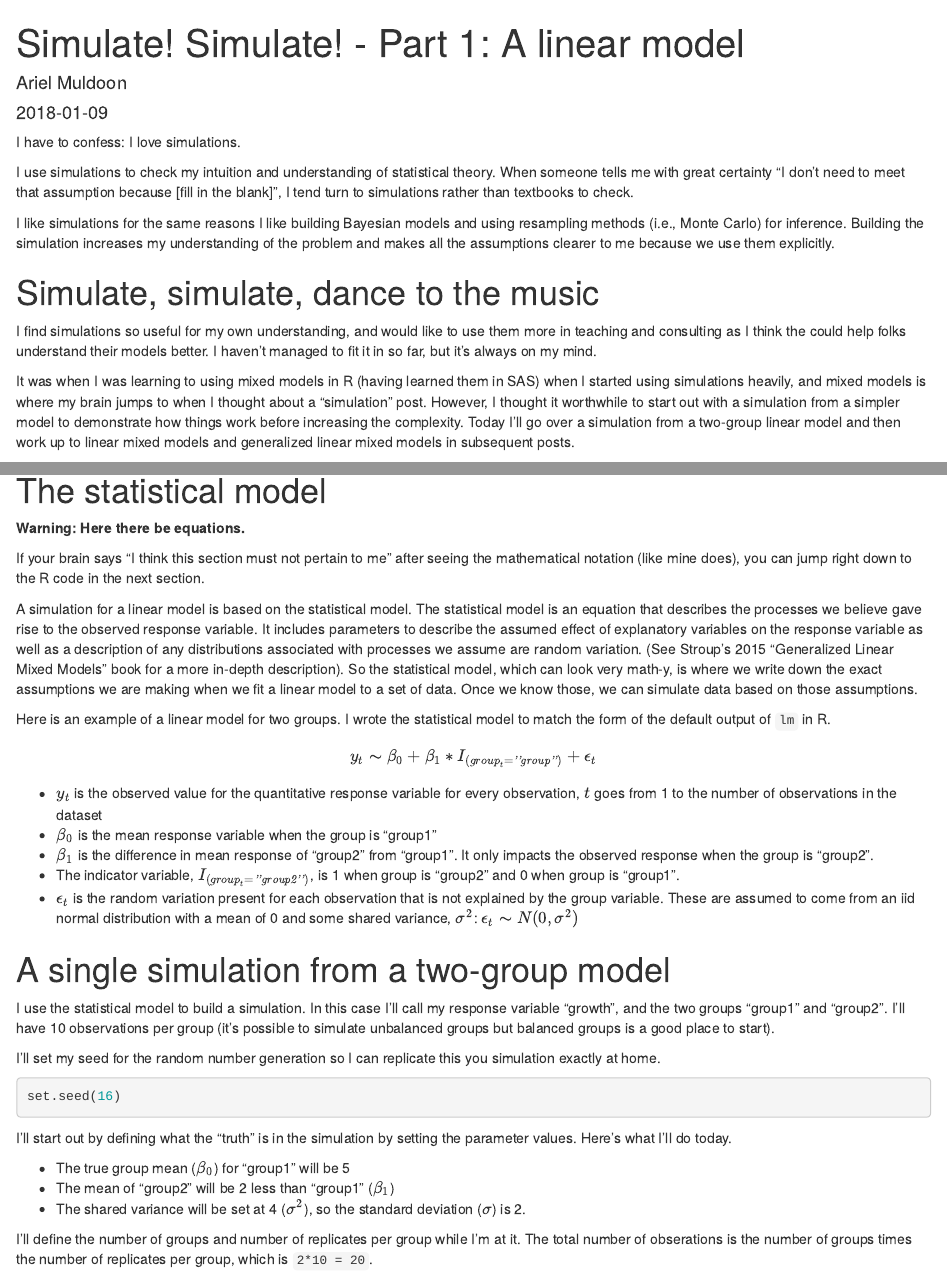
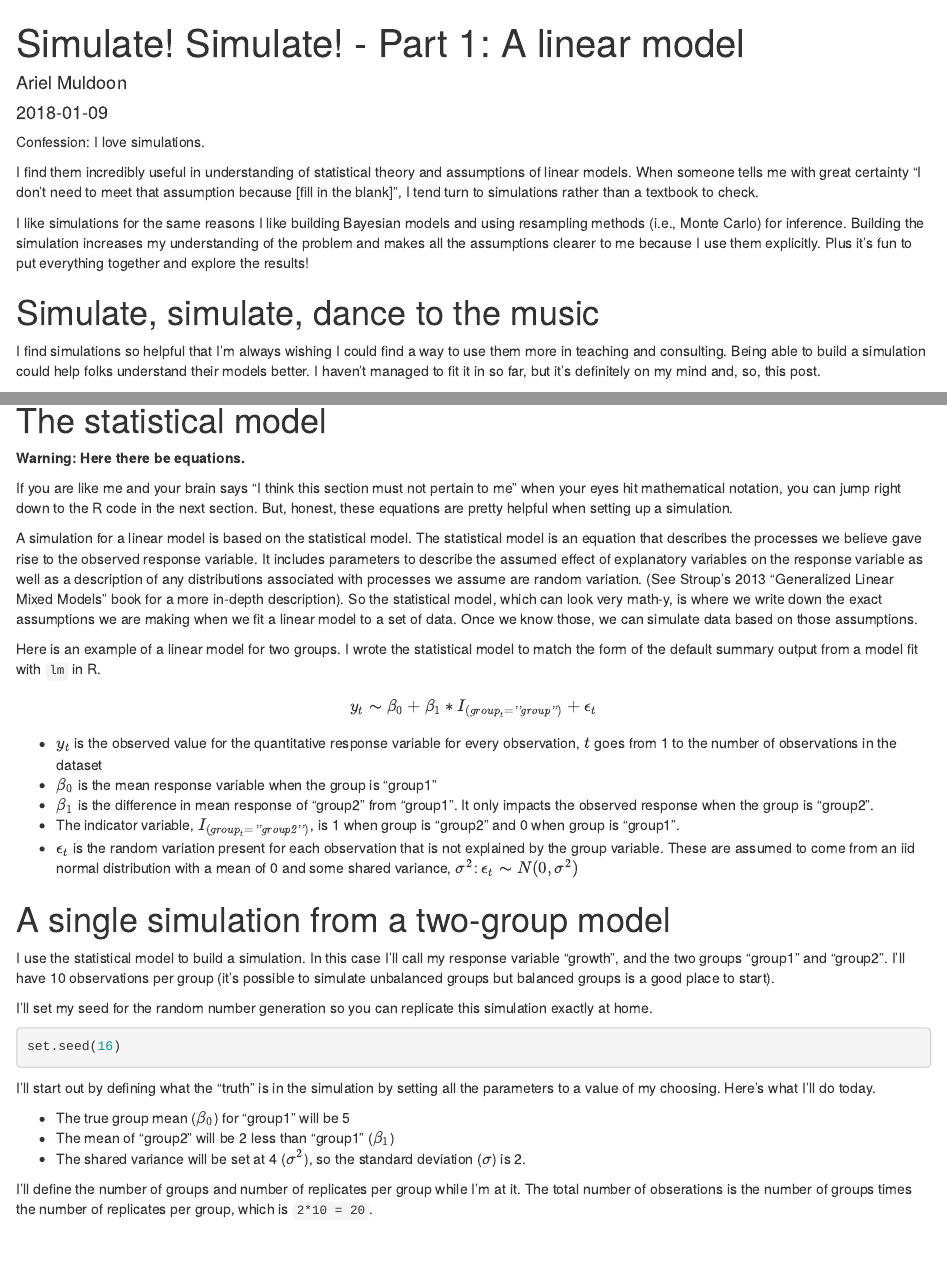
Before and after one commit to aosmith16/aosmith, an R Markdown document (content/post/2018-01-09-simulate-simulate-part-1-a-linear-model.Rmd): the page in a window 1100 px wide, from its top, and a second part further down, joined at a grey line. Rendered offline with R 4.5, knitr and Pandoc, with nearby package versions.

Commit message:
Add R Weekly button (chose thumbtack) and a few edits to simulations post

````diff
--- a/content/post/2018-01-09-simulate-simulate-part-1-a-linear-model.Rmd
+++ b/content/post/2018-01-09-simulate-simulate-part-1-a-linear-model.Rmd
@@ -9,27 +9,27 @@ draft: TRUE
 description: "Where I discuss simulations, why I love them, and get started on a simulation series with a simple two-group linear model."
 ---
 
-I have to confess:  I love simulations.
+Confession:  I love simulations.
 
-I use simulations to check my intuition and understanding of statistical theory.  When someone tells me with great certainty "I don't need to meet that assumption because [fill in the blank]", I tend turn to simulations rather than textbooks to check.
+I find them incredibly useful in understanding of statistical theory and assumptions of linear models.  When someone tells me with great certainty "I don't need to meet that assumption because [fill in the blank]", I tend turn to simulations rather than a textbook to check.
 
-I like simulations for the same reasons I like building Bayesian models and using resampling methods (i.e., Monte Carlo) for inference.  Building the simulation increases my understanding of the problem and makes all the assumptions clearer to me because we use them explicitly.
+I like simulations for the same reasons I like building Bayesian models and using resampling methods (i.e., Monte Carlo) for inference.  Building the simulation increases my understanding of the problem and makes all the assumptions clearer to me because I use them explicitly.  Plus it's fun to put everything together and explore the results!
 
 # Simulate, simulate, dance to the music
 
-I find simulations so useful for my own understanding, and would like to use them more in teaching and consulting as I think the could help folks understand their models better.  I haven't managed to fit it in so far, but it's always on my mind.
+I find simulations so helpful that I'm always wishing I could find a way to use them more in teaching and consulting.  Being able to build a simulation could help folks understand their models better.  I haven't managed to fit it in so far, but it's definitely on my mind and, so, this post.
 
-It was when I was learning to using mixed models in R (having learned them in SAS) when I started using simulations heavily, and mixed models is where my brain jumps to when I thought about a "simulation" post.  However, I thought it worthwhile to start out with a simulation from a simpler model to demonstrate how things work before increasing the complexity.  Today I'll go over a simulation from a two-group linear model and then work up to linear mixed models and generalized linear mixed models in subsequent posts.
+Today I'm going to go over an example of simulating data from a two-group linear model.  I'll work work up to linear mixed models and generalized linear mixed models (the fun stuff! `r emo::ji("laugh")`) in subsequent posts.
 
 # The statistical model
 
 **Warning: Here there be equations.**
 
-If your brain says "I think this section must not pertain to me" after seeing the mathematical notation (like mine does), you can jump right down to the R code in the next section.
+If you are like me and your brain says "I think this section must not pertain to me" when your eyes hit mathematical notation, you can jump right down to the R code in the next section.  But, honest, these equations are pretty helpful when setting up a simulation.
 
-A simulation for a linear model is based on the statistical model. The statistical model is an equation that describes the processes we believe gave rise to the observed response variable.  It includes parameters to describe the assumed effect of explanatory variables on the response variable as well as a description of any distributions associated with processes we assume are random variation. (See Stroup's 2015 "Generalized Linear Mixed Models" book for a more in-depth description).  So the statistical model, which can look very math-y, is where we write down the exact assumptions we are making when we fit a linear model to a set of data.  Once we know those, we can simulate data based on those assumptions.
+A simulation for a linear model is based on the statistical model. The statistical model is an equation that describes the processes we believe gave rise to the observed response variable.  It includes parameters to describe the assumed effect of explanatory variables on the response variable as well as a description of any distributions associated with processes we assume are random variation. (See Stroup's 2013 "Generalized Linear Mixed Models" book for a more in-depth description).  So the statistical model, which can look very math-y, is where we write down the exact assumptions we are making when we fit a linear model to a set of data.  Once we know those, we can simulate data based on those assumptions.
 
-Here is an example of a linear model for two groups.  I wrote the statistical model to match the form of the default output of `lm` in R.
+Here is an example of a linear model for two groups.  I wrote the statistical model to match the form of the default summary output from a model fit with `lm` in R.
 
 $$y_t \thicksim \beta_0 + \beta_1*I_{(group_t=\textit{''group''})} + \epsilon_t$$
 
@@ -43,13 +43,13 @@ $$y_t \thicksim \beta_0 + \beta_1*I_{(group_t=\textit{''group''})} + \epsilon_t$
 
 I use the statistical model to build a simulation.  In this case I'll call my response variable "growth", and the two groups "group1" and "group2".  I'll have 10 observations per group (it's possible to simulate unbalanced groups but balanced groups is a good place to start).
 
-I'll set my seed for the random number generation so I can replicate this you simulation exactly at home.
+I'll set my seed for the random number generation so you can replicate this simulation exactly at home.
 
 ```{r}
 set.seed(16)
 ```
 
-I'll start out by defining what the "truth" is in the simulation by setting the parameter values.  Here's what I'll do today.
+I'll start out by defining what the "truth" is in the simulation by setting all the parameters to a value of my choosing.  Here's what I'll do today.
 
 + The true group mean ($\beta_0$) for "group1" will be 5
 + The mean of "group2" will be 2 less than "group1" ($\beta_1$)
````
Also changed, not shown: content/post/2018-01-09-simulate-simulate-part-1-a-linear-model.html, 1 other file.
